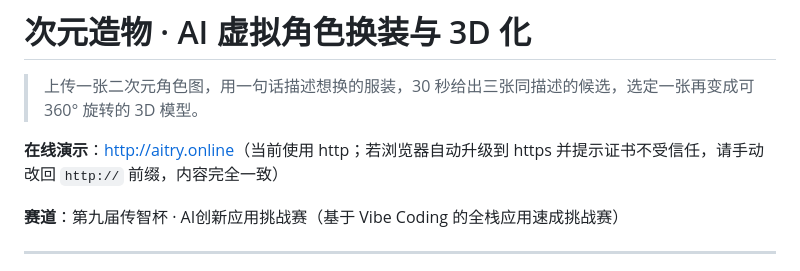
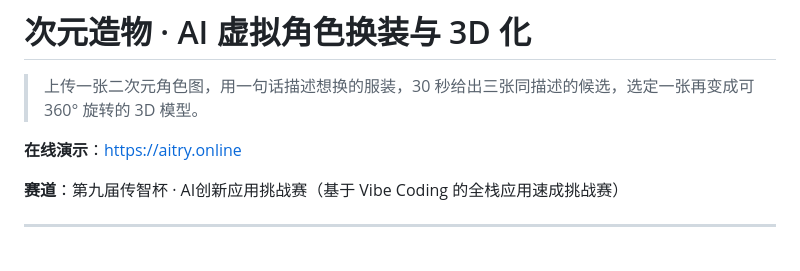
Before and after one commit to Z345-LAB/ai-virtual-tryon, a Markdown page: README.md, the part around one of its changes. Drawn GitHub-style.

```diff
--- a/README.md
+++ b/README.md
@@ -2,7 +2,7 @@
 
 > 上传一张二次元角色图，用一句话描述想换的服装，30 秒给出三张同描述的候选，选定一张再变成可 360° 旋转的 3D 模型。
 
-**在线演示**：<http://aitry.online>（当前使用 http；若浏览器自动升级到 https 并提示证书不受信任，请手动改回 `http://` 前缀，内容完全一致）
+**在线演示**：<https://aitry.online>
 
 **赛道**：第九届传智杯 · AI创新应用挑战赛（基于 Vibe Coding 的全栈应用速成挑战赛）
 
```
Also changed, not shown: other parts of README.md (+2 -2 lines), docs/ai-history/04-launch-debug.md (+1 -1 lines), docs/video-script.md (+2 -2 lines).
